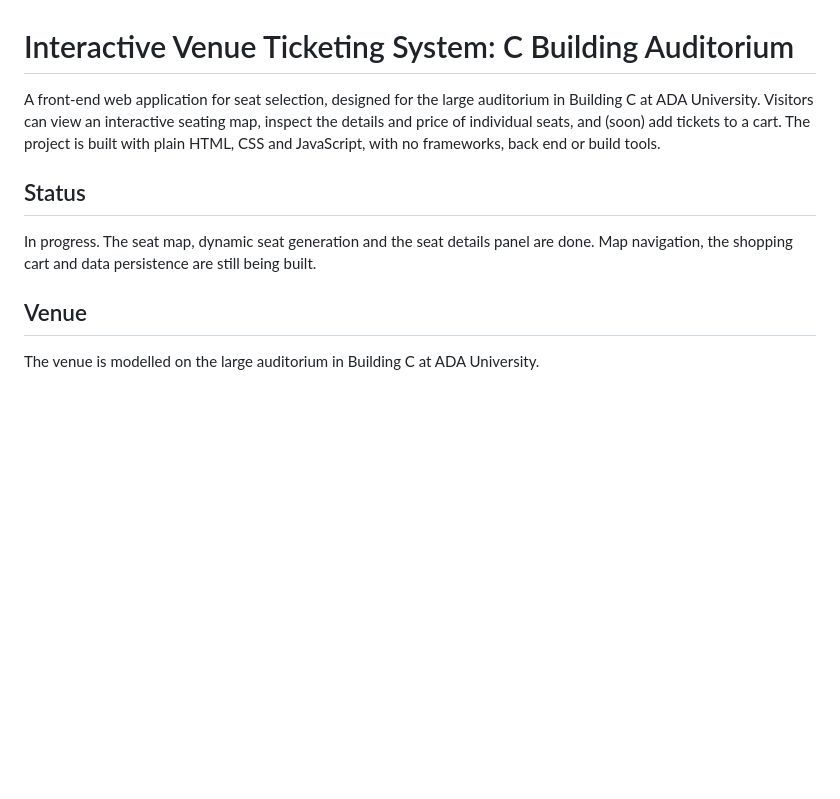
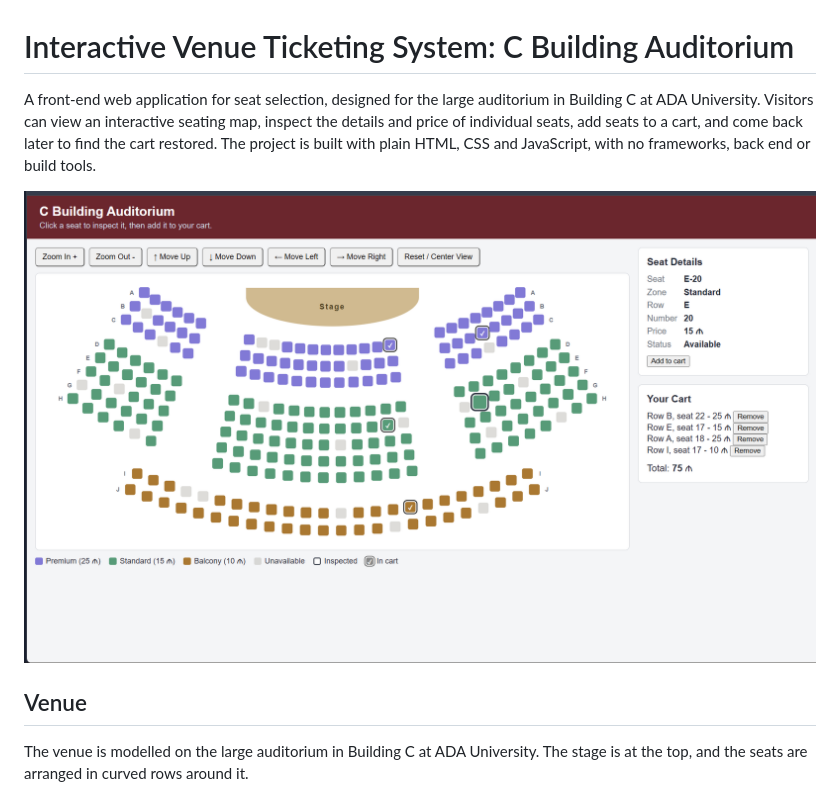
Before and after one commit to orkhannabiyev1/Orkhan-Nabiyev-venue-ticketing-c-building, a Markdown page: README.md, the part around one of its changes. Drawn GitHub-style; blank space fills up the shorter version.

```diff
--- a/README.md
+++ b/README.md
@@ -1,14 +1,12 @@
 # Interactive Venue Ticketing System: C Building Auditorium
 
-A front-end web application for seat selection, designed for the large auditorium in Building C at ADA University. Visitors can view an interactive seating map, inspect the details and price of individual seats, and (soon) add tickets to a cart. The project is built with plain HTML, CSS and JavaScript, with no frameworks, back end or build tools.
+A front-end web application for seat selection, designed for the large auditorium in Building C at ADA University. Visitors can view an interactive seating map, inspect the details and price of individual seats, add seats to a cart, and come back later to find the cart restored. The project is built with plain HTML, CSS and JavaScript, with no frameworks, back end or build tools.
 
-## Status
-
-In progress. The seat map, dynamic seat generation and the seat details panel are done. Map navigation, the shopping cart and data persistence are still being built.
+![Screenshot of the seat map with seats in the cart](assets/screenshot.png)
 
 ## Venue
 
-The venue is modelled on the large auditorium in Building C at ADA University.
+The venue is modelled on the large auditorium in Building C at ADA University. The stage is at the top, and the seats are arranged in curved rows around it.
 
 ![Zones and prices of the C Building Auditorium](assets/venue-map.png)
 
```
Also changed, not shown: other parts of README.md (+33 -15 lines).
